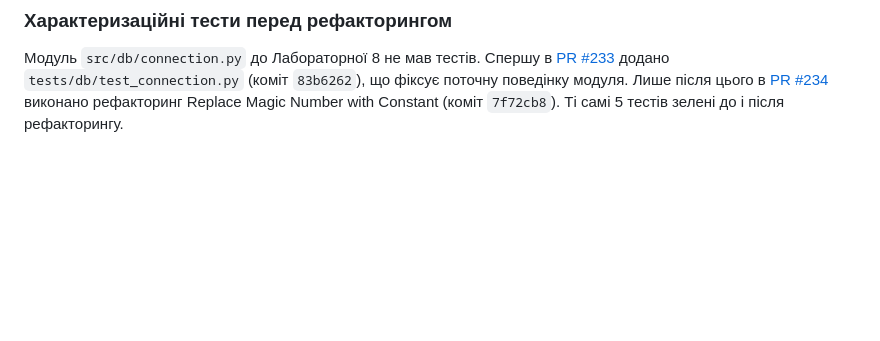
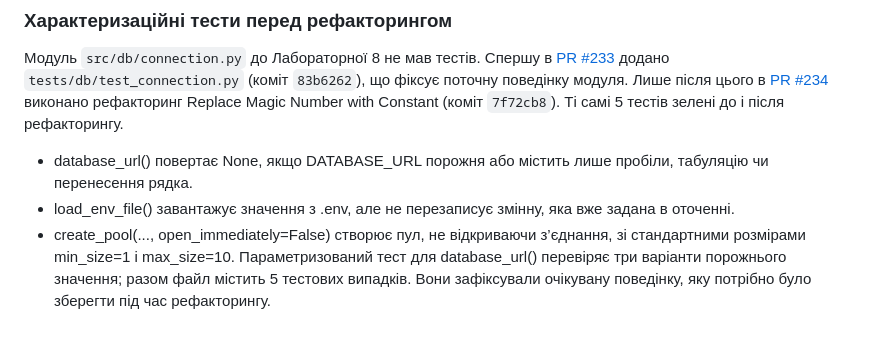
Before and after one commit to ukma-fin-ssdm-2026/noproblem, a Markdown page: docs/refactoring/sonarcloud-report.md, the part around the change. Rendered like a GitHub page; blank space fills up the shorter version.

```diff
--- a/docs/refactoring/sonarcloud-report.md
+++ b/docs/refactoring/sonarcloud-report.md
@@ -323,3 +323,8 @@ SonarCloud метрики не змінилися: Code Smells і Technical Debt
 [PR #234](https://github.com/ukma-fin-ssdm-2026/noproblem/pull/234) виконано
 рефакторинг Replace Magic Number with Constant (коміт `7f72cb8`). Ті самі
 5 тестів зелені до і після рефакторингу.
+
+- database_url() повертає None, якщо DATABASE_URL порожня або містить лише пробіли, табуляцію чи перенесення рядка.
+- load_env_file() завантажує значення з .env, але не перезаписує змінну, яка вже задана в оточенні.
+- create_pool(..., open_immediately=False) створює пул, не відкриваючи з’єднання, зі стандартними розмірами min_size=1 і max_size=10.
+Параметризований тест для database_url() перевіряє три варіанти порожнього значення; разом файл містить 5 тестових випадків. Вони зафіксували очікувану поведінку, яку потрібно було зберегти під час рефакторингу.
```
